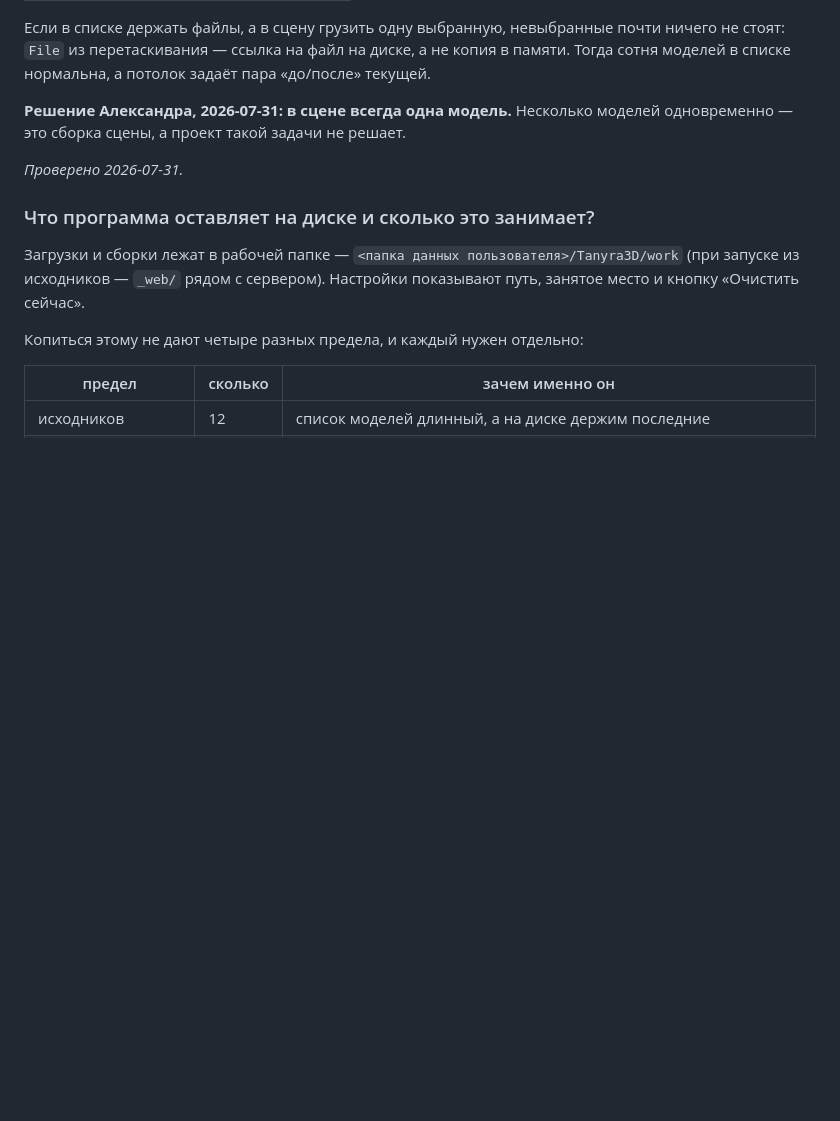
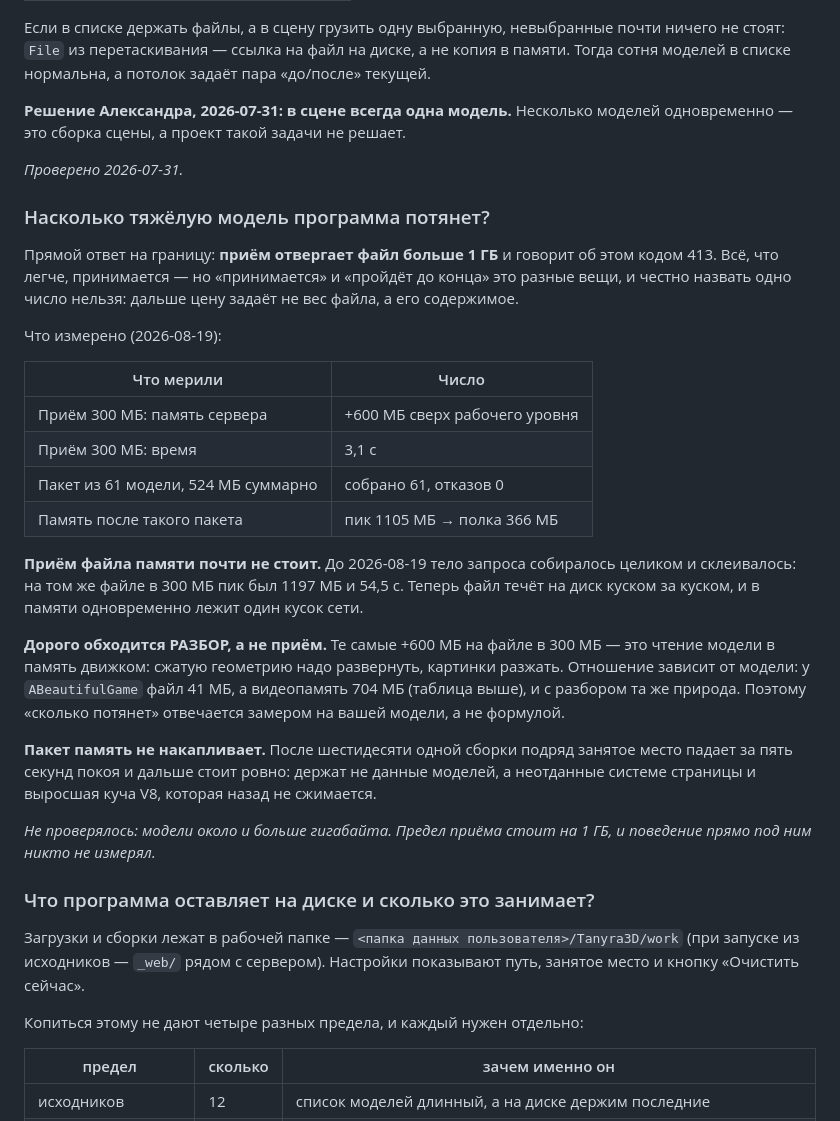
Before and after one commit to GlukerR/Tanyra3D, a Markdown page: docs/ВОПРОСЫ_И_ОТВЕТЫ.md, the part around the change. GitHub-like rendering; blank space fills up the shorter version.

Commit message:
docs: ответ на «сколько потянет» — числами, и граница названа честно
Александр 2026-08-19 собирался проверять модели около гигабайта и спрашивал, надо
ли ставить ограничитель. Ограничитель не ставим (его решение), но ответ на вопрос
теперь есть в документах, и он из замеров, а не из ощущений.

ВОПРОСЫ_И_ОТВЕТЫ, новый раздел «Насколько тяжёлую модель программа потянет?»:
предел приёма 1 ГБ и отказ кодом 413; приём 300 МБ стоит +600 МБ памяти и 3,1 с
(было 1197 МБ и 54,5 с); пакет из 61 модели на 524 МБ проходит целиком; память
после пакета падает за пять секунд и стоит ровно.

Главное различение, которого в документах не было: дорого обходится РАЗБОР, а не
приём. У ABeautifulGame файл 41 МБ, а видеопамять 704 МБ — отношение задаёт
содержимое модели, поэтому «сколько потянет» отвечается замером на конкретном
файле, а не формулой.

Названо и то, чего никто не мерил: поведение прямо под гигабайтным пределом.

Co-Authored-By: Claude Opus 5 <noreply@anthropic.com>

```diff
--- a/docs/ВОПРОСЫ_И_ОТВЕТЫ.md
+++ b/docs/ВОПРОСЫ_И_ОТВЕТЫ.md
@@ -364,6 +364,39 @@ _Замер 2026-08-15._
 
 _Проверено 2026-07-31._
 
+### Насколько тяжёлую модель программа потянет?
+
+Прямой ответ на границу: **приём отвергает файл больше 1 ГБ** и говорит об этом кодом
+413. Всё, что легче, принимается — но «принимается» и «пройдёт до конца» это разные
+вещи, и честно назвать одно число нельзя: дальше цену задаёт не вес файла, а его
+содержимое.
+
+Что измерено (2026-08-19):
+
+| Что мерили | Число |
+|---|---|
+| Приём 300 МБ: память сервера | +600 МБ сверх рабочего уровня |
+| Приём 300 МБ: время | 3,1 с |
+| Пакет из 61 модели, 524 МБ суммарно | собрано 61, отказов 0 |
+| Память после такого пакета | пик 1105 МБ → полка 366 МБ |
+
+**Приём файла памяти почти не стоит.** До 2026-08-19 тело запроса собиралось целиком и
+склеивалось: на том же файле в 300 МБ пик был 1197 МБ и 54,5 с. Теперь файл течёт на диск
+куском за куском, и в памяти одновременно лежит один кусок сети.
+
+**Дорого обходится РАЗБОР, а не приём.** Те самые +600 МБ на файле в 300 МБ — это чтение
+модели в память движком: сжатую геометрию надо развернуть, картинки разжать. Отношение
+зависит от модели: у `ABeautifulGame` файл 41 МБ, а видеопамять 704 МБ (таблица выше), и с
+разбором та же природа. Поэтому «сколько потянет» отвечается замером на вашей модели, а не
+формулой.
+
+**Пакет память не накапливает.** После шестидесяти одной сборки подряд занятое место
+падает за пять секунд покоя и дальше стоит ровно: держат не данные моделей, а неотданные
+системе страницы и выросшая куча V8, которая назад не сжимается.
+
+_Не проверялось: модели около и больше гигабайта. Предел приёма стоит на 1 ГБ, и
+поведение прямо под ним никто не измерял._
+
 ### Что программа оставляет на диске и сколько это занимает?
 
 Загрузки и сборки лежат в рабочей папке — `<папка данных пользователя>/Tanyra3D/work`
```
Also changed, not shown: docs/ЧТО_УМЕЕТ.md (+1 -0 lines).
